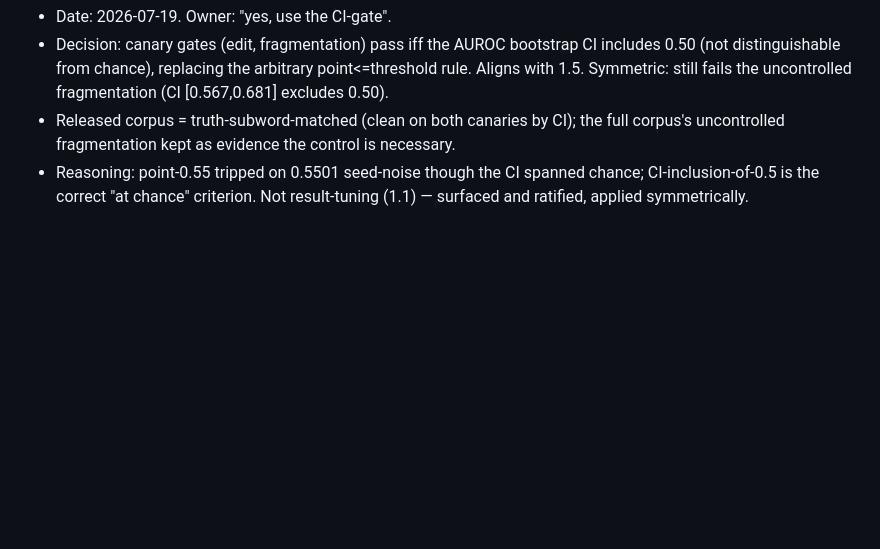
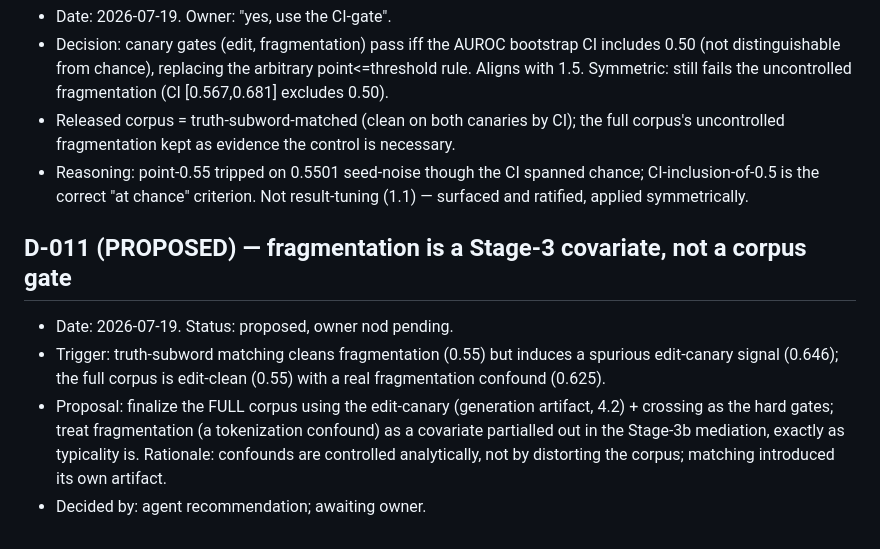
Before and after one commit to aidev-coder/mirage-tmlr, a Markdown page: notes/decisions.md, the part around the change. GitHub-like rendering; blank space fills up the shorter version.

Commit message:
MIRAGE: matching induces edit artifact; propose D-011 (fragmentation as Stage-3 covariate, finalize full edit-clean corpus)

```diff
--- a/notes/decisions.md
+++ b/notes/decisions.md
@@ -148,3 +148,9 @@ Every resolved §4 open decision gets an entry: date, decision, reasoning, who d
 - Decision: canary gates (edit, fragmentation) pass iff the AUROC bootstrap CI includes 0.50 (not distinguishable from chance), replacing the arbitrary point<=threshold rule. Aligns with 1.5. Symmetric: still fails the uncontrolled fragmentation (CI [0.567,0.681] excludes 0.50).
 - Released corpus = truth-subword-matched (clean on both canaries by CI); the full corpus's uncontrolled fragmentation kept as evidence the control is necessary.
 - Reasoning: point-0.55 tripped on 0.5501 seed-noise though the CI spanned chance; CI-inclusion-of-0.5 is the correct "at chance" criterion. Not result-tuning (1.1) — surfaced and ratified, applied symmetrically.
+
+## D-011 (PROPOSED) — fragmentation is a Stage-3 covariate, not a corpus gate
+- Date: 2026-07-19. Status: proposed, owner nod pending.
+- Trigger: truth-subword matching cleans fragmentation (0.55) but induces a spurious edit-canary signal (0.646); the full corpus is edit-clean (0.55) with a real fragmentation confound (0.625).
+- Proposal: finalize the FULL corpus using the edit-canary (generation artifact, 4.2) + crossing as the hard gates; treat fragmentation (a tokenization confound) as a covariate partialled out in the Stage-3b mediation, exactly as typicality is. Rationale: confounds are controlled analytically, not by distorting the corpus; matching introduced its own artifact.
+- Decided by: agent recommendation; awaiting owner.
```
